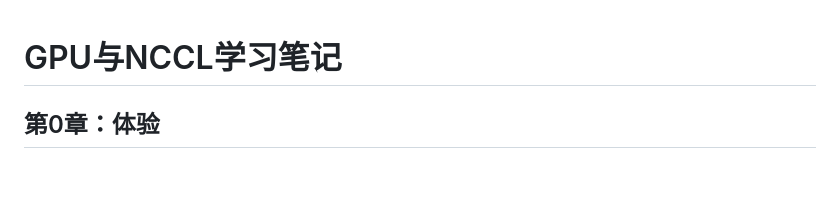
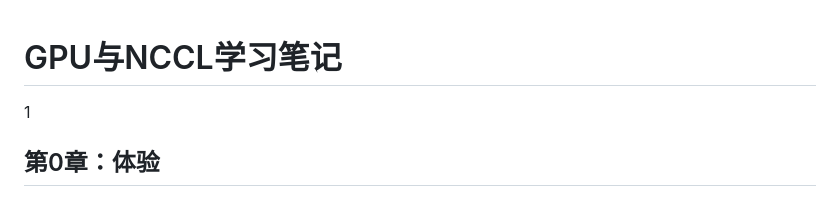
Before and after one commit to Alira-Wcy/nccl, a Markdown page: 第一阶段学习总结.md, the part around the change. GitHub-like rendering; blank space fills up the shorter version.

```diff
--- a/第一阶段学习总结.md
+++ b/第一阶段学习总结.md
@@ -1,5 +1,5 @@
 # GPU与NCCL学习笔记
-
+1
 ## 第0章：体验
 
 ### 0.1 环境
```
